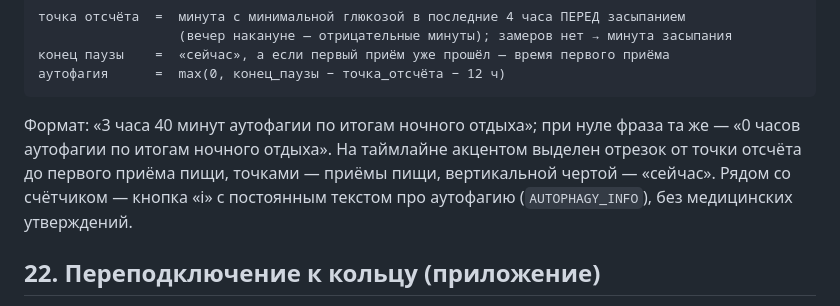
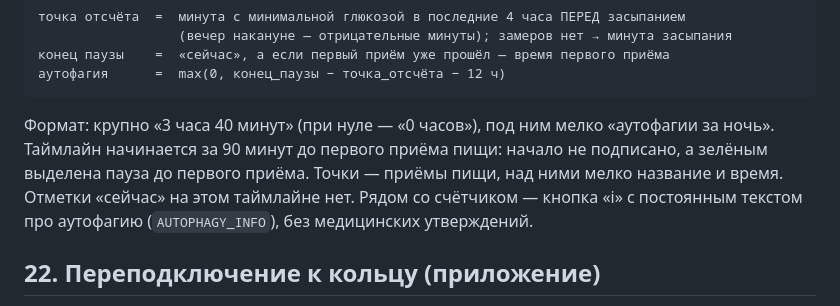
Before and after one commit to zubure442-del/project, a Markdown page: reference/ALGORITHMS.md, the part around the change. Drawn GitHub-style.

````diff
--- a/reference/ALGORITHMS.md
+++ b/reference/ALGORITHMS.md
@@ -436,11 +436,11 @@ START..CUTOFF                → «Окно открыто до ЧЧ:ММ»
 аутофагия      =  max(0, конец_паузы − точка_отсчёта − 12 ч)
 ```
 
-Формат: «3 часа 40 минут аутофагии по итогам ночного отдыха»; при нуле фраза та же — «0 часов
-аутофагии по итогам ночного отдыха».
-На таймлайне акцентом выделен отрезок от точки отсчёта до первого приёма пищи, точками —
-приёмы пищи, вертикальной чертой — «сейчас». Рядом со счётчиком — кнопка «i» с постоянным
-текстом про аутофагию (`AUTOPHAGY_INFO`), без медицинских утверждений.
+Формат: крупно «3 часа 40 минут» (при нуле — «0 часов»), под ним мелко «аутофагии за ночь».
+Таймлайн начинается за 90 минут до первого приёма пищи: начало не подписано, а зелёным выделена
+пауза до первого приёма. Точки — приёмы пищи, над ними мелко название и время. Отметки «сейчас»
+на этом таймлайне нет. Рядом со счётчиком — кнопка «i» с постоянным текстом про аутофагию
+(`AUTOPHAGY_INFO`), без медицинских утверждений.
 
 ## 22. Переподключение к кольцу (приложение)
 
````
Also changed, not shown: CLAUDE.md (+5 -5 lines).
